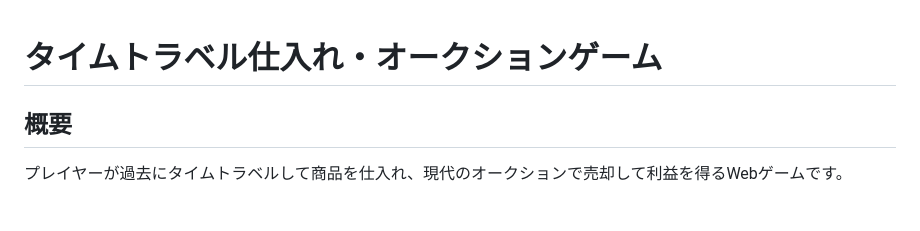
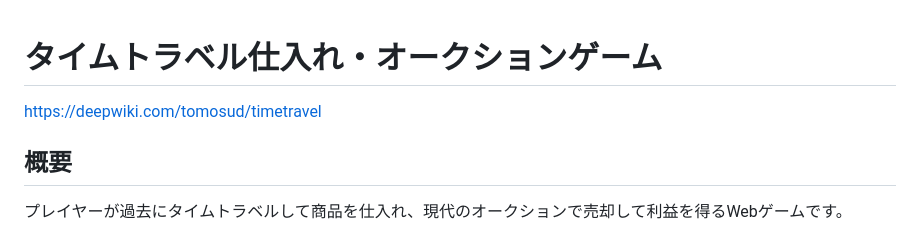
Before and after one commit to tomosud/timetravel, a Markdown page: README.md, the part around the change. Drawn GitHub-style; blank space fills up the shorter version.

```diff
--- a/README.md
+++ b/README.md
@@ -1,4 +1,6 @@
 # タイムトラベル仕入れ・オークションゲーム
+
+https://deepwiki.com/tomosud/timetravel
 
 ## 概要
 
```
